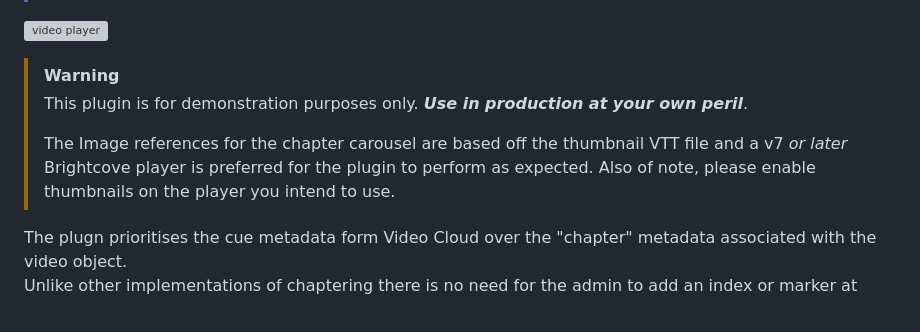
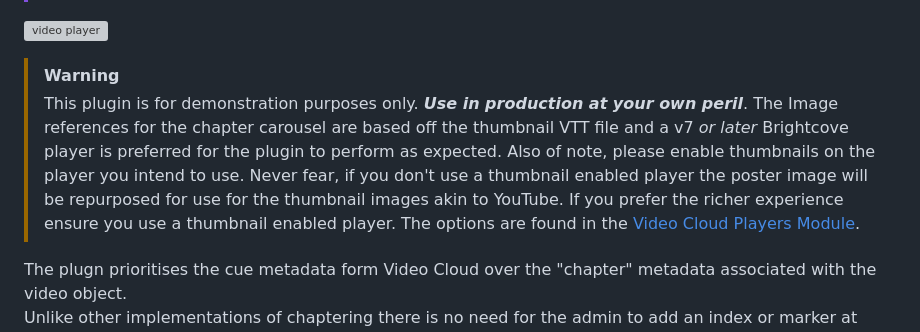
Before and after one commit to vanemmerik/chapter_bar_markers_plugin, a Markdown page: README.md, the part around the change. Drawn GitHub-style; grey boxes are pictures that could not be loaded.

Commit message:
Update README.md
Adding references to a thumbnail enabled player and the default behaviour if the player is not enabled for thumbnails (VTT).

```diff
--- a/README.md
+++ b/README.md
@@ -11,9 +11,10 @@ The usage remains largely the same but the major addition is the chapter bar whi
 
 > [!WARNING]
 > This plugin is for demonstration purposes only. ***Use in production at your own peril***.
->
 > The Image references for the chapter carousel are based off the thumbnail VTT file and a v7 _or later_ Brightcove player is preferred for the plugin to perform as expected.
-> Also of note, please enable thumbnails on the player you intend to use.
+> Also of note, please enable thumbnails on the player you intend to use. Never fear, if you don't use a thumbnail enabled player the poster image will be repurposed for use for the thumbnail images akin to YouTube.
+> If you prefer the richer experience ensure you use a thumbnail enabled player.
+> The options are found in the [Video Cloud Players Module](https://player.support.brightcove.com/plugins/thumbnails-plugin.html#Implementing_thumbnails_using_Studio).
 
 The plugn prioritises the cue metadata form Video Cloud over the "chapter" metadata associated with the video object.\
 Unlike other implementations of chaptering there is no need for the admin to add an index or marker at `00:00` of the video.\
```
